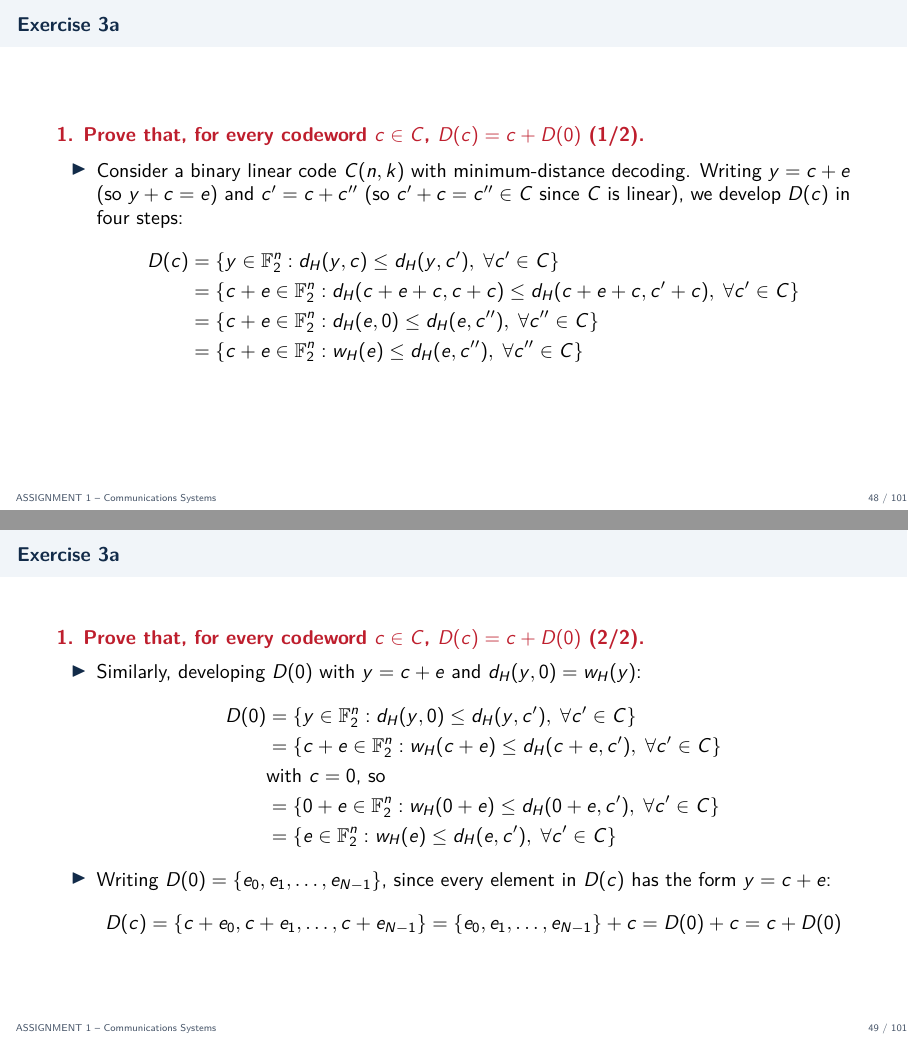
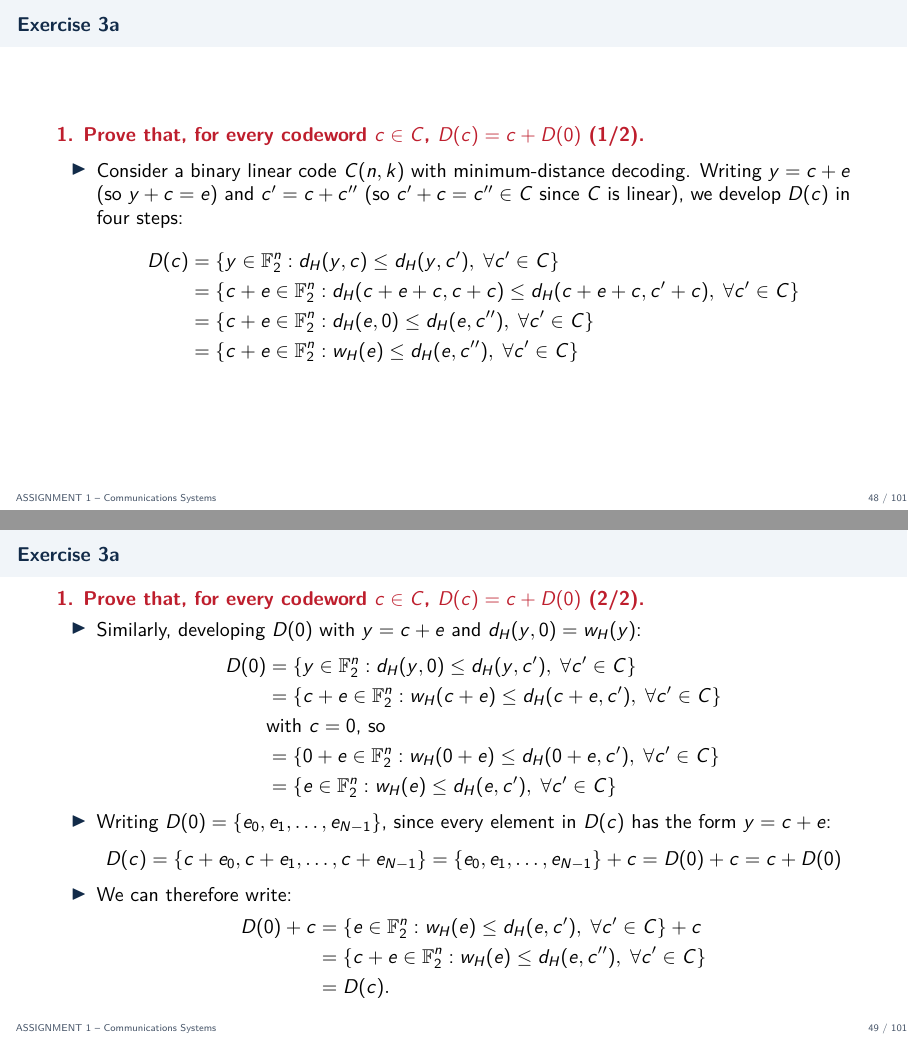
Before and after one commit to Luca-Bortoluzzi/Communication_systems, LaTeX slides (A1/Presentazione/assignment_1_presentation_01.tex): pages 48 and 49 of 101, joined at a grey line. Compiled offline with pdfLaTeX.

Commit message:
ancora modifiche

```diff
--- a/A1/Presentazione/assignment_1_presentation_01.tex
+++ b/A1/Presentazione/assignment_1_presentation_01.tex
@@ -948,8 +948,8 @@
       \begin{aligned}
         D(c) &= \{ y \in \mathbb{F}_2^n : d_H(y, c) \le d_H(y, c'), \; \forall c' \in C \} \\
              &= \{ c + e \in \mathbb{F}_2^n : d_H(c + e + c, c + c) \le d_H(c + e + c, c' + c), \; \forall c' \in C \} \\
-             &= \{ c + e \in \mathbb{F}_2^n : d_H(e, 0) \le d_H(e, c''), \; \forall c'' \in C \} \\
-             &= \{ c + e \in \mathbb{F}_2^n : w_H(e) \le d_H(e, c''), \; \forall c'' \in C \}
+             &= \{ c + e \in \mathbb{F}_2^n : d_H(e, 0) \le d_H(e, c''), \; \forall c' \in C \} \\
+             &= \{ c + e \in \mathbb{F}_2^n : w_H(e) \le d_H(e, c''), \; \forall c' \in C \}
       \end{aligned}
     \]
   \end{itemize}
@@ -975,6 +975,15 @@
     \[
       D(c) = \{ c + e_0, c + e_1, \dots, c + e_{N-1} \} = \{ e_0, e_1, \dots, e_{N-1} \} + c = D(0) + c = c + D(0)
     \]
+     \item We can therefore write:
+     \[
+     \begin{aligned}
+     	D(0) + c
+     	&= \{ e \in \mathbb{F}_2^n : w_H(e) \le d_H(e, c'), \; \forall c' \in C \} + c \\
+     	&= \{ c + e \in \mathbb{F}_2^n : w_H(e) \le d_H(e, c''), \; \forall c' \in C \} \\
+     	&= D(c).
+     \end{aligned}
+     \]
   \end{itemize}
 \end{frame}
 
```
Also changed, not shown: 3 other files.
